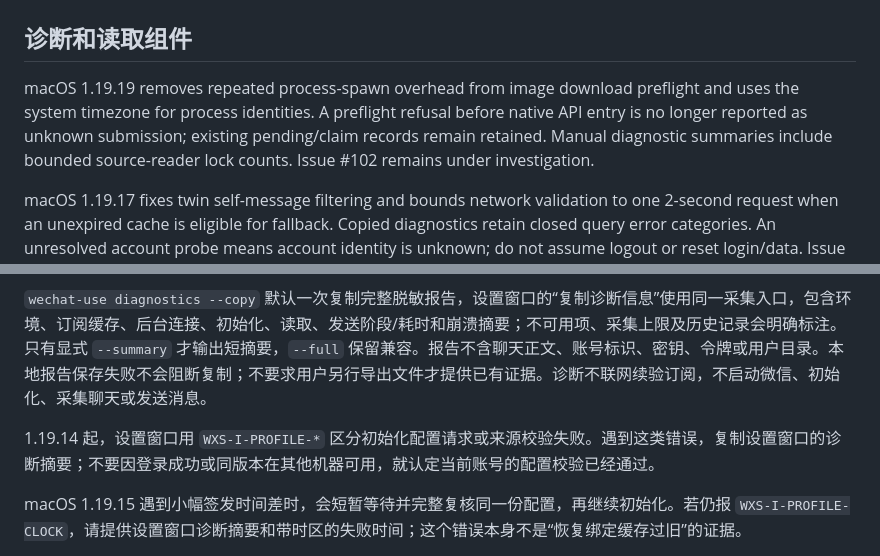
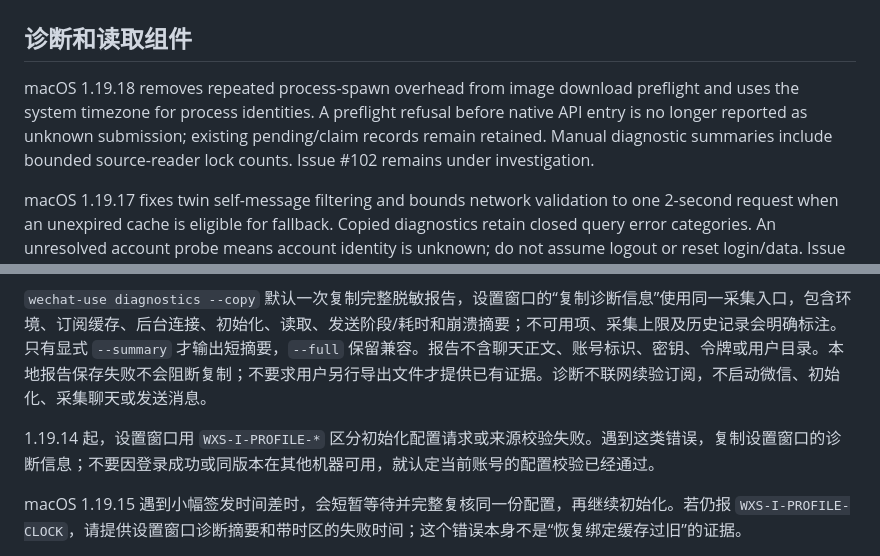
Before and after one commit to leeguooooo/wechat-use, a Markdown page: SKILL.md, 2 parts joined by grey strips. Rendered like a GitHub page.

```diff
--- a/SKILL.md
+++ b/SKILL.md
@@ -77,7 +77,7 @@ This plugin defines **no UserPromptSubmit hook**. A Python-not-found hook error
 
 ## 诊断和读取组件
 
-macOS 1.19.19 removes repeated process-spawn overhead from image download preflight and uses the system timezone for process identities. A preflight refusal before native API entry is no longer reported as unknown submission; existing pending/claim records remain retained. Manual diagnostic summaries include bounded source-reader lock counts. Issue #102 remains under investigation.
+macOS 1.19.18 removes repeated process-spawn overhead from image download preflight and uses the system timezone for process identities. A preflight refusal before native API entry is no longer reported as unknown submission; existing pending/claim records remain retained. Manual diagnostic summaries include bounded source-reader lock counts. Issue #102 remains under investigation.
 
 macOS 1.19.17 fixes twin self-message filtering and bounds network validation to one 2-second request when an unexpired cache is eligible for fallback. Copied diagnostics retain closed query error categories. An unresolved account probe means account identity is unknown; do not assume logout or reset login/data. Issue #102 remains under investigation.
 
@@ -86,7 +86,7 @@ macOS 1.19.17 fixes twin self-message filtering and bounds network validation to
 
 `wechat-use diagnostics --copy` 默认一次复制完整脱敏报告，设置窗口的“复制诊断信息”使用同一采集入口，包含环境、订阅缓存、后台连接、初始化、读取、发送阶段/耗时和崩溃摘要；不可用项、采集上限及历史记录会明确标注。只有显式 `--summary` 才输出短摘要，`--full` 保留兼容。报告不含聊天正文、账号标识、密钥、令牌或用户目录。本地报告保存失败不会阻断复制；不要求用户另行导出文件才提供已有证据。诊断不联网续验订阅，不启动微信、初始化、采集聊天或发送消息。
 
-1.19.14 起，设置窗口用 `WXS-I-PROFILE-*` 区分初始化配置请求或来源校验失败。遇到这类错误，复制设置窗口的诊断摘要；不要因登录成功或同版本在其他机器可用，就认定当前账号的配置校验已经通过。
+1.19.14 起，设置窗口用 `WXS-I-PROFILE-*` 区分初始化配置请求或来源校验失败。遇到这类错误，复制设置窗口的诊断信息；不要因登录成功或同版本在其他机器可用，就认定当前账号的配置校验已经通过。
 
 macOS 1.19.15 遇到小幅签发时间差时，会短暂等待并完整复核同一份配置，再继续初始化。若仍报 `WXS-I-PROFILE-CLOCK`，请提供设置窗口诊断摘要和带时区的失败时间；这个错误本身不是“恢复绑定缓存过旧”的证据。
 
```
Also changed, not shown: README.md (+1 -1 lines).
